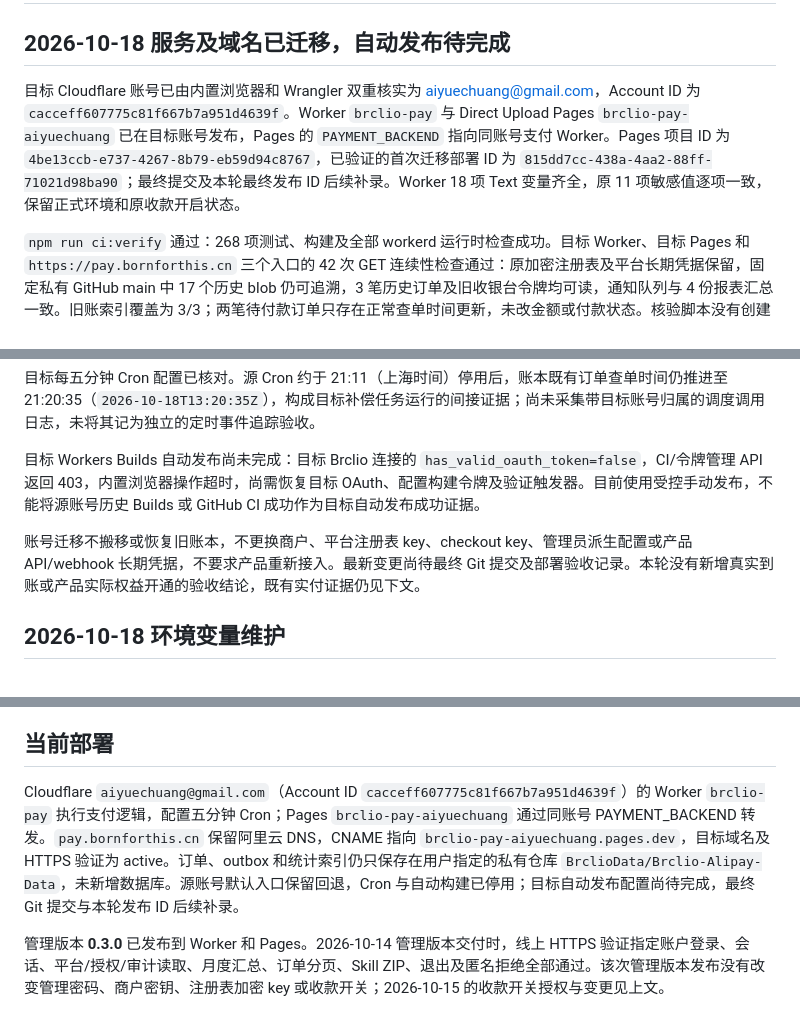
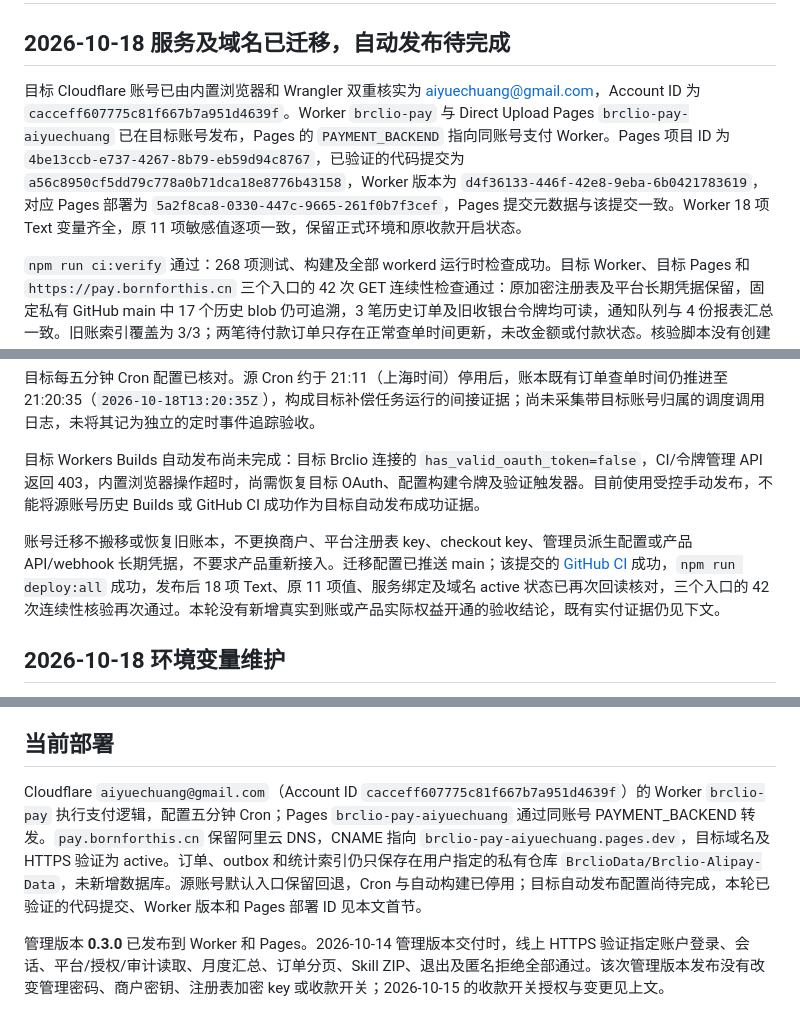
Before and after one commit to Brclio/Brclio-Alipay, a Markdown page: docs/status.md, 3 parts joined by grey strips. GitHub-like rendering.

Commit message:
docs: record verified account migration release

```diff
--- a/docs/status.md
+++ b/docs/status.md
@@ -2,7 +2,7 @@
 
 ## 2026-10-18 服务及域名已迁移，自动发布待完成
 
-目标 Cloudflare 账号已由内置浏览器和 Wrangler 双重核实为 aiyuechuang@gmail.com，Account ID 为 `cacceff607775c81f667b7a951d4639f`。Worker `brclio-pay` 与 Direct Upload Pages `brclio-pay-aiyuechuang` 已在目标账号发布，Pages 的 `PAYMENT_BACKEND` 指向同账号支付 Worker。Pages 项目 ID 为 `4be13ccb-e737-4267-8b79-eb59d94c8767`，已验证的首次迁移部署 ID 为 `815dd7cc-438a-4aa2-88ff-71021d98ba90`；最终提交及本轮最终发布 ID 后续补录。Worker 18 项 Text 变量齐全，原 11 项敏感值逐项一致，保留正式环境和原收款开启状态。
+目标 Cloudflare 账号已由内置浏览器和 Wrangler 双重核实为 aiyuechuang@gmail.com，Account ID 为 `cacceff607775c81f667b7a951d4639f`。Worker `brclio-pay` 与 Direct Upload Pages `brclio-pay-aiyuechuang` 已在目标账号发布，Pages 的 `PAYMENT_BACKEND` 指向同账号支付 Worker。Pages 项目 ID 为 `4be13ccb-e737-4267-8b79-eb59d94c8767`，已验证的代码提交为 `a56c8950cf5dd79c778a0b71dca18e8776b43158`，Worker 版本为 `d4f36133-446f-42e8-9eba-6b0421783619`，对应 Pages 部署为 `5a2f8ca8-0330-447c-9665-261f0b7f3cef`，Pages 提交元数据与该提交一致。Worker 18 项 Text 变量齐全，原 11 项敏感值逐项一致，保留正式环境和原收款开启状态。
 
 `npm run ci:verify` 通过：268 项测试、构建及全部 workerd 运行时检查成功。目标 Worker、目标 Pages 和 `https://pay.bornforthis.cn` 三个入口的 42 次 GET 连续性检查通过：原加密注册表及平台长期凭据保留，固定私有 GitHub main 中 17 个历史 blob 仍可追溯，3 笔历史订单及旧收银台令牌均可读，通知队列与 4 份报表汇总一致。旧账索引覆盖为 3/3；两笔待付款订单只存在正常查单时间更新，未改金额或付款状态。核验脚本没有创建订单或调用支付宝。
 
@@ -12,7 +12,7 @@
 
 目标 Workers Builds 自动发布尚未完成：目标 Brclio 连接的 `has_valid_oauth_token=false`，CI/令牌管理 API 返回 403，内置浏览器操作超时，尚需恢复目标 OAuth、配置构建令牌及验证触发器。目前使用受控手动发布，不能将源账号历史 Builds 或 GitHub CI 成功作为目标自动发布成功证据。
 
-账号迁移不搬移或恢复旧账本，不更换商户、平台注册表 key、checkout key、管理员派生配置或产品 API/webhook 长期凭据，不要求产品重新接入。最新变更尚待最终 Git 提交及部署验收记录。本轮没有新增真实到账或产品实际权益开通的验收结论，既有实付证据仍见下文。
+账号迁移不搬移或恢复旧账本，不更换商户、平台注册表 key、checkout key、管理员派生配置或产品 API/webhook 长期凭据，不要求产品重新接入。迁移配置已推送 main；该提交的 [GitHub CI](https://github.com/Brclio/Brclio-Alipay/actions/runs/39131443430) 成功，`npm run deploy:all` 成功，发布后 18 项 Text、原 11 项值、服务绑定及域名 active 状态已再次回读核对，三个入口的 42 次连续性核验再次通过。本轮没有新增真实到账或产品实际权益开通的验收结论，既有实付证据仍见下文。
 
 
 ## 2026-10-18 环境变量维护
@@ -64,7 +64,7 @@
 
 ## 当前部署
 
-Cloudflare `aiyuechuang@gmail.com`（Account ID `cacceff607775c81f667b7a951d4639f`）的 Worker `brclio-pay` 执行支付逻辑，配置五分钟 Cron；Pages `brclio-pay-aiyuechuang` 通过同账号 PAYMENT_BACKEND 转发。`pay.bornforthis.cn` 保留阿里云 DNS，CNAME 指向 `brclio-pay-aiyuechuang.pages.dev`，目标域名及 HTTPS 验证为 active。订单、outbox 和统计索引仍只保存在用户指定的私有仓库 `BrclioData/Brclio-Alipay-Data`，未新增数据库。源账号默认入口保留回退，Cron 与自动构建已停用；目标自动发布配置尚待完成，最终 Git 提交与本轮发布 ID 后续补录。
+Cloudflare `aiyuechuang@gmail.com`（Account ID `cacceff607775c81f667b7a951d4639f`）的 Worker `brclio-pay` 执行支付逻辑，配置五分钟 Cron；Pages `brclio-pay-aiyuechuang` 通过同账号 PAYMENT_BACKEND 转发。`pay.bornforthis.cn` 保留阿里云 DNS，CNAME 指向 `brclio-pay-aiyuechuang.pages.dev`，目标域名及 HTTPS 验证为 active。订单、outbox 和统计索引仍只保存在用户指定的私有仓库 `BrclioData/Brclio-Alipay-Data`，未新增数据库。源账号默认入口保留回退，Cron 与自动构建已停用；目标自动发布配置尚待完成，本轮已验证的代码提交、Worker 版本和 Pages 部署 ID 见本文首节。
 
 管理版本 **0.3.0** 已发布到 Worker 和 Pages。2026-10-14 管理版本交付时，线上 HTTPS 验证指定账户登录、会话、平台/授权/审计读取、月度汇总、订单分页、Skill ZIP、退出及匿名拒绝全部通过。该次管理版本发布没有改变管理密码、商户密钥、注册表加密 key 或收款开关；2026-10-15 的收款开关授权与变更见上文。
 
```
